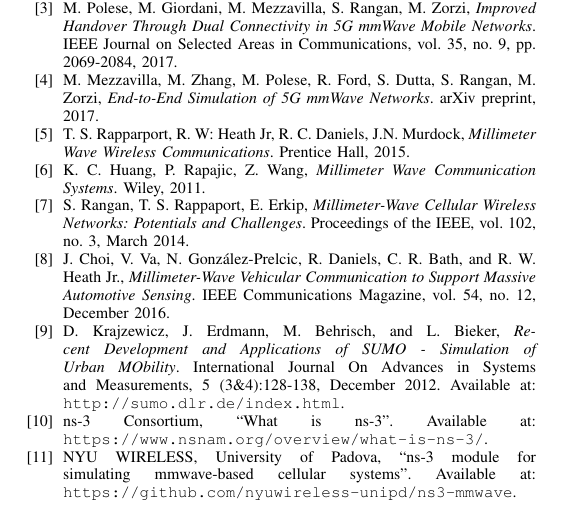
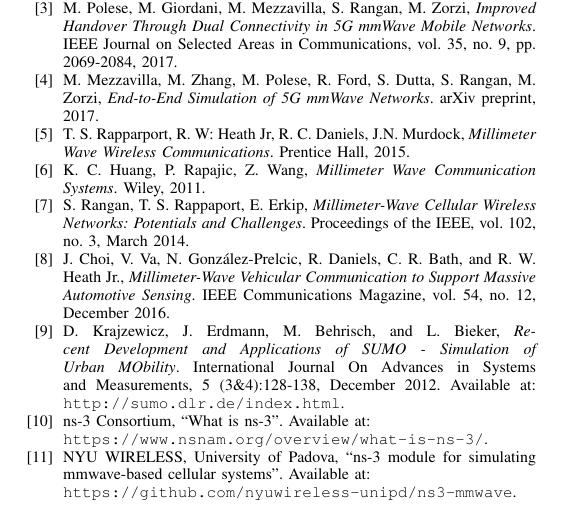
Before and after one commit to luca310795/TLCnet_prj, a LaTeX paper (V2X_mmWave_Connectivity_with_Real_Velocity_Traces/V2X_mmWave_Connectivity_with_Real_Velocity_Traces.tex): part of page 6 of 6, cut so that both start at the same text. Compiled offline with pdfLaTeX.

Commit message:
Rimossi tab nella bibliografia

```diff
--- a/V2X_mmWave_Connectivity_with_Real_Velocity_Traces/V2X_mmWave_Connectivity_with_Real_Velocity_Traces.tex
+++ b/V2X_mmWave_Connectivity_with_Real_Velocity_Traces/V2X_mmWave_Connectivity_with_Real_Velocity_Traces.tex
@@ -361,11 +361,11 @@
 	Available at: \texttt{http://sumo.dlr.de/index.html}.
 
 	\bibitem{ns3}
-	ns-3 Consortium, “What is ns-3”. Available at: \texttt{https://www.nsnam.org/overview/what-is-ns-3/}.
+	ns-3 Consortium, “What is ns-3”. Available at:\\ \texttt{https://www.nsnam.org/overview/what-is-ns-3/}.
 
 	\bibitem{mmwmodule}
 	NYU WIRELESS, University of Padova, “ns-3 module for
-	simulating mmwave-based cellular systems”. Available at:
+	simulating mmwave-based cellular systems”. Available at:\\
 	\texttt{https://github.com/nyuwireless-unipd/ns3-mmwave}.
 
 \end{thebibliography}
```
Also changed, not shown: V2X_mmWave_Connectivity_with_Real_Velocity_Traces/V2X_mmWave_Connectivity_with_Real_Velocity_Traces.pdf.
